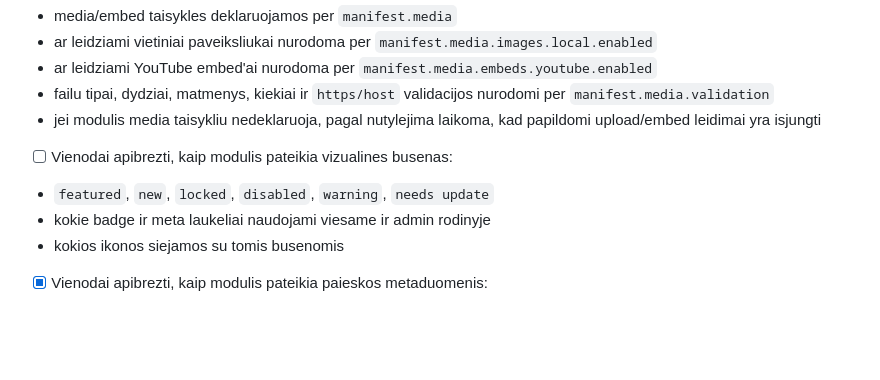
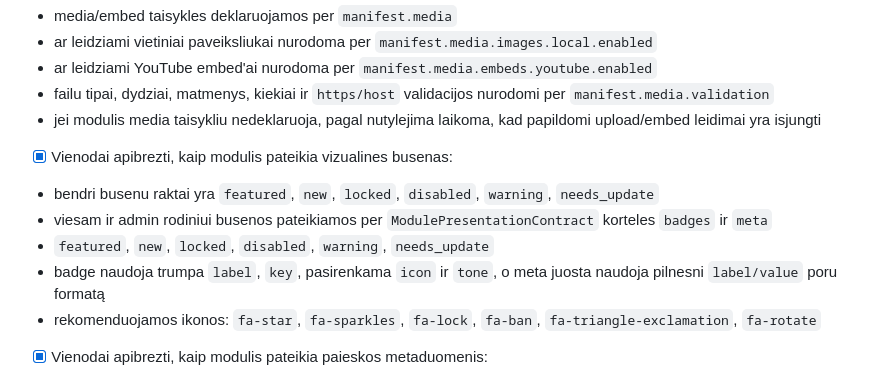
Before and after one commit to ewl1/test, a Markdown page: infusions/TODO.md, the part around the change. GitHub-like rendering; blank space fills up the shorter version.

```diff
--- a/infusions/TODO.md
+++ b/infusions/TODO.md
@@ -98,10 +98,12 @@
 - ar leidziami YouTube embed'ai nurodoma per `manifest.media.embeds.youtube.enabled`
 - failu tipai, dydziai, matmenys, kiekiai ir `https/host` validacijos nurodomi per `manifest.media.validation`
 - jei modulis media taisykliu nedeklaruoja, pagal nutylejima laikoma, kad papildomi upload/embed leidimai yra isjungti
-- [ ] Vienodai apibrezti, kaip modulis pateikia vizualines busenas:
-- `featured`, `new`, `locked`, `disabled`, `warning`, `needs update`
-- kokie badge ir meta laukeliai naudojami viesame ir admin rodinyje
-- kokios ikonos siejamos su tomis busenomis
+- [x] Vienodai apibrezti, kaip modulis pateikia vizualines busenas:
+- bendri busenu raktai yra `featured`, `new`, `locked`, `disabled`, `warning`, `needs_update`
+- viesam ir admin rodiniui busenos pateikiamos per `ModulePresentationContract` korteles `badges` ir `meta`
+- `featured`, `new`, `locked`, `disabled`, `warning`, `needs_update`
+- badge naudoja trumpa `label`, `key`, pasirenkama `icon` ir `tone`, o meta juosta naudoja pilnesni `label/value` poru formatą
+- rekomenduojamos ikonos: `fa-star`, `fa-sparkles`, `fa-lock`, `fa-ban`, `fa-triangle-exclamation`, `fa-rotate`
 - [x] Vienodai apibrezti, kaip modulis pateikia paieskos metaduomenis:
 - indeksuojami laukai
 - rezultato URL
```
Also changed, not shown: docs/MODULE-SDK.md (+36 -0 lines), docs/ROADMAP.md (+1 -0 lines).
